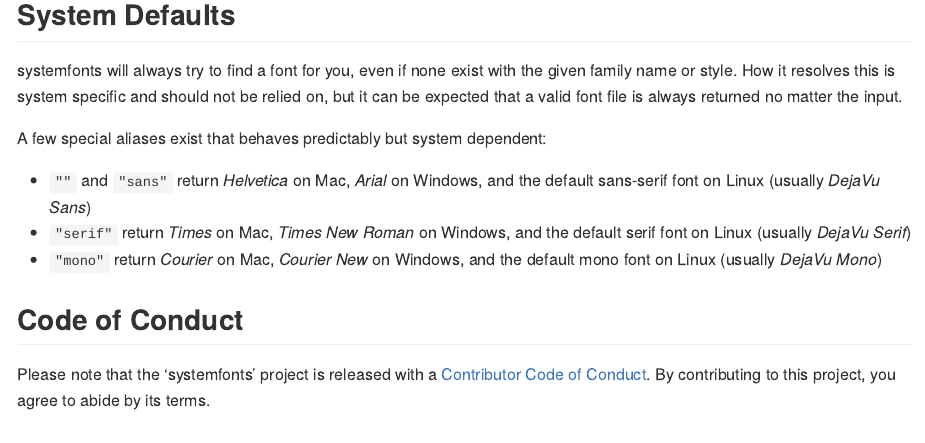
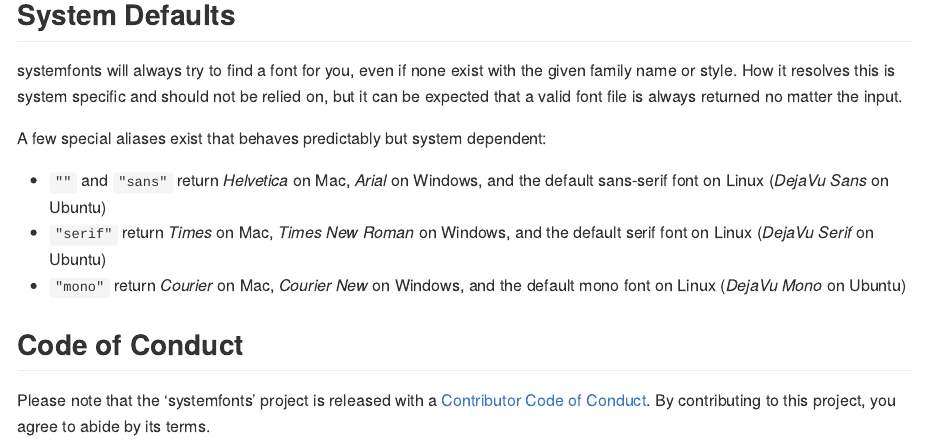
Before and after one commit to r-lib/systemfonts, an R Markdown document (README.Rmd): the page in a window 1100 px wide, from 1500 px down. The pictures show the output file README.md that the author committed with the source, drawn offline in the style of GitHub; long lines of code are wrapped; badge pictures from the web are left out.

Commit message:
Update readme

```diff
--- a/README.Rmd
+++ b/README.Rmd
@@ -79,13 +79,13 @@ returned no matter the input.
 A few special aliases exist that behaves predictably but system dependent:
 
 - `""` and `"sans"` return *Helvetica* on Mac, *Arial* on Windows, and the
-  default sans-serif font on Linux (usually *DejaVu Sans*)
+  default sans-serif font on Linux (*DejaVu Sans* on Ubuntu)
 - `"serif"` return *Times* on Mac, *Times New Roman* on Windows, and the
-  default serif font on Linux (usually *DejaVu Serif*)
+  default serif font on Linux (*DejaVu Serif* on Ubuntu)
 - `"mono"` return *Courier* on Mac, *Courier New* on Windows, and the
-  default mono font on Linux (usually *DejaVu Mono*)
+  default mono font on Linux (*DejaVu Mono* on Ubuntu)
 
 ## Code of Conduct
 Please note that the 'systemfonts' project is released with a
-[Contributor Code of Conduct](CODE_OF_CONDUCT.md).
+[Contributor Code of Conduct](https://github.com/r-lib/systemfonts/blob/master/CODE_OF_CONDUCT.md).
 By contributing to this project, you agree to abide by its terms.
```
Also changed, not shown: README.md, README.Rmd (6 more changed lines).
